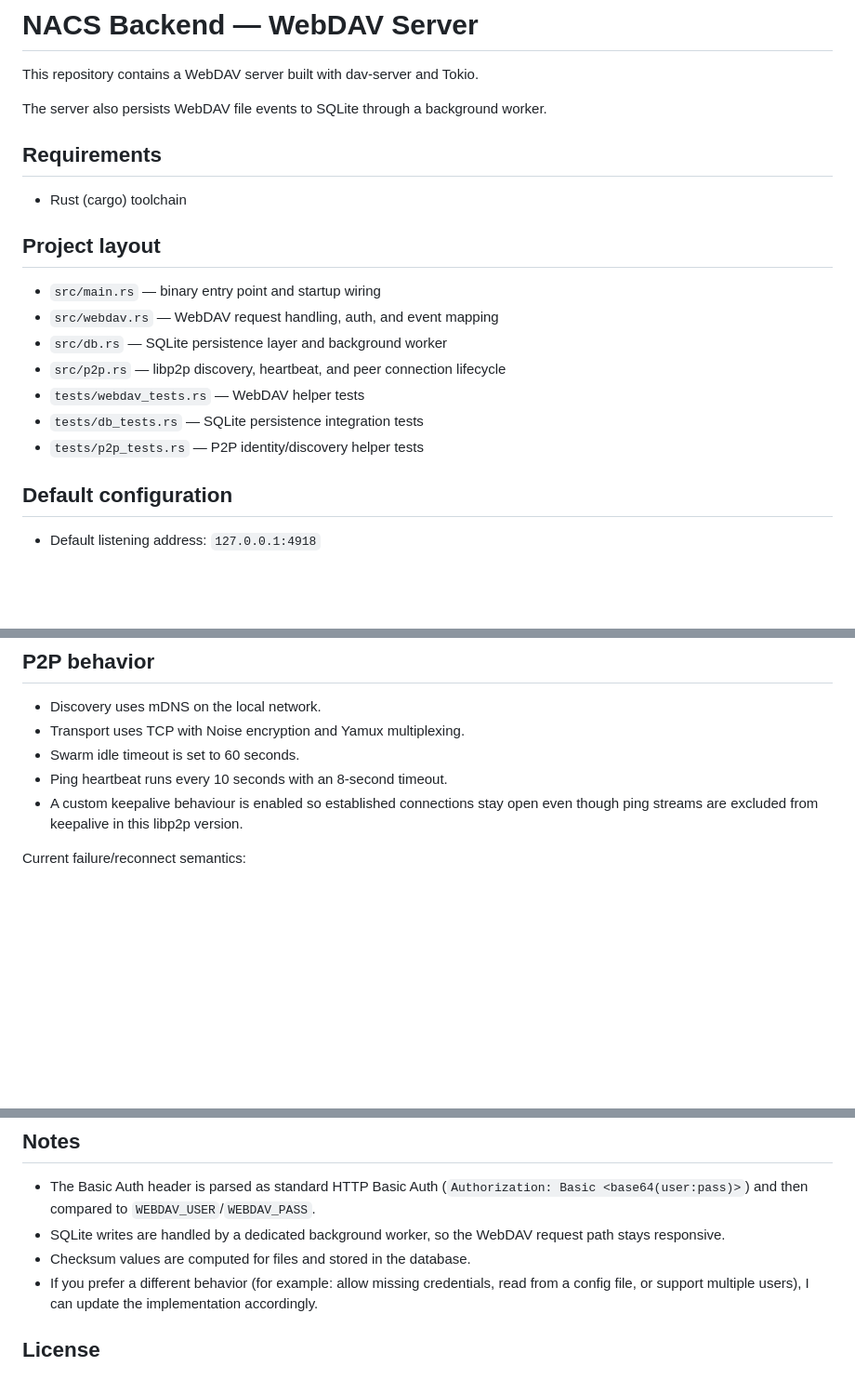
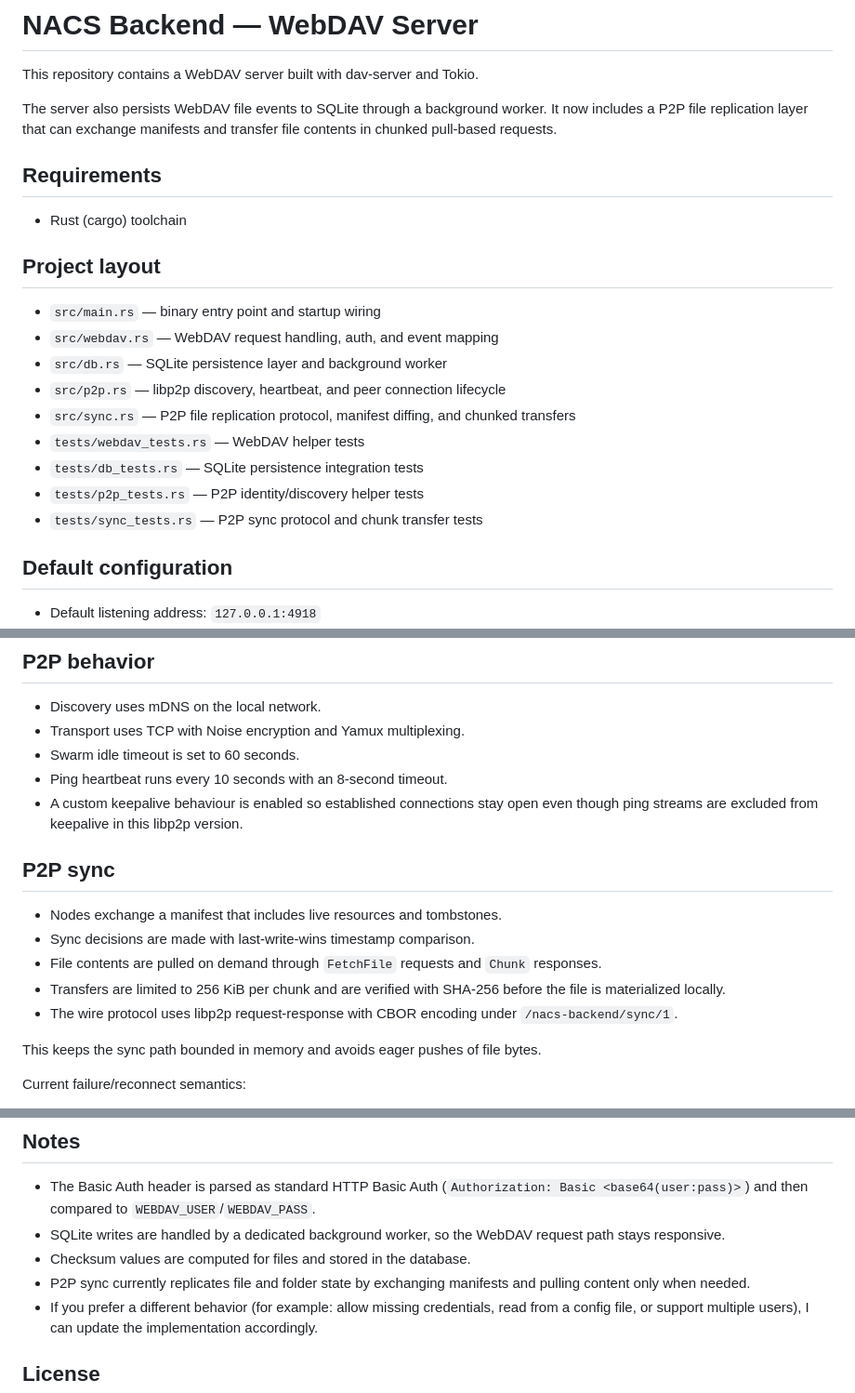
Before and after one commit to LanGreyfox/nacs-backend, a Markdown page: README.md, 3 parts joined by grey strips. Shown at 93% size. GitHub-like rendering; blank space fills up the shorter version.

Commit message:
docs: update AGENTS.md and README.md to include P2P file sync details and chunk transfer protocol

```diff
--- a/README.md
+++ b/README.md
@@ -3,6 +3,8 @@
 This repository contains a WebDAV server built with dav-server and Tokio.
 
 The server also persists WebDAV file events to SQLite through a background worker.
+It now includes a P2P file replication layer that can exchange manifests and
+transfer file contents in chunked pull-based requests.
 
 ## Requirements
 
@@ -14,9 +16,11 @@ The server also persists WebDAV file events to SQLite through a background worke
 - `src/webdav.rs` — WebDAV request handling, auth, and event mapping
 - `src/db.rs` — SQLite persistence layer and background worker
 - `src/p2p.rs` — libp2p discovery, heartbeat, and peer connection lifecycle
+- `src/sync.rs` — P2P file replication protocol, manifest diffing, and chunked transfers
 - `tests/webdav_tests.rs` — WebDAV helper tests
 - `tests/db_tests.rs` — SQLite persistence integration tests
 - `tests/p2p_tests.rs` — P2P identity/discovery helper tests
+- `tests/sync_tests.rs` — P2P sync protocol and chunk transfer tests
 
 ## Default configuration
 
@@ -64,6 +68,16 @@ Each stored record includes the current folder, whether the resource is a file o
 - Swarm idle timeout is set to 60 seconds.
 - Ping heartbeat runs every 10 seconds with an 8-second timeout.
 - A custom keepalive behaviour is enabled so established connections stay open even though ping streams are excluded from keepalive in this libp2p version.
+
+## P2P sync
+
+- Nodes exchange a manifest that includes live resources and tombstones.
+- Sync decisions are made with last-write-wins timestamp comparison.
+- File contents are pulled on demand through `FetchFile` requests and `Chunk` responses.
+- Transfers are limited to 256 KiB per chunk and are verified with SHA-256 before the file is materialized locally.
+- The wire protocol uses libp2p request-response with CBOR encoding under `/nacs-backend/sync/1`.
+
+This keeps the sync path bounded in memory and avoids eager pushes of file bytes.
 
 Current failure/reconnect semantics:
 
@@ -134,6 +148,7 @@ Linux Dolphin example URL:
 - The Basic Auth header is parsed as standard HTTP Basic Auth (`Authorization: Basic <base64(user:pass)>`) and then compared to `WEBDAV_USER`/`WEBDAV_PASS`.
 - SQLite writes are handled by a dedicated background worker, so the WebDAV request path stays responsive.
 - Checksum values are computed for files and stored in the database.
+- P2P sync currently replicates file and folder state by exchanging manifests and pulling content only when needed.
 - If you prefer a different behavior (for example: allow missing credentials, read from a config file, or support multiple users), I can update the implementation accordingly.
 
 ## License
```
Also changed, not shown: AGENTS.md (+10 -4 lines).
